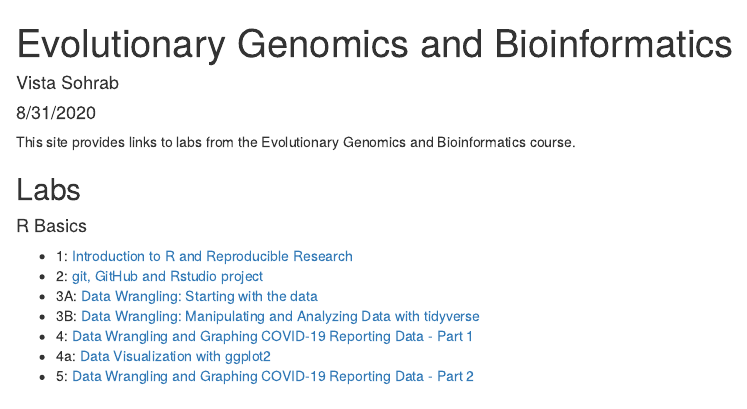
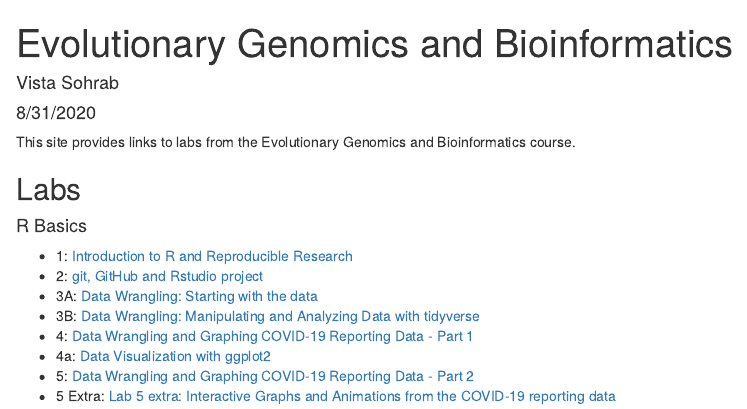
Before and after one commit to VistaSohrab/genomicsBioinfo-course, an R Markdown document (index.Rmd): the page in a window 1100 px wide, from its top. The pictures show the output file index.html that the author committed with the source, opened offline.

Commit message:
Update index file

```diff
--- a/index.Rmd
+++ b/index.Rmd
@@ -23,3 +23,4 @@ This site provides links to labs from the Evolutionary Genomics and Bioinformati
 * 4: [Data Wrangling and Graphing COVID-19 Reporting Data - Part 1](lab4_VistaSohrab.html)
 * 4a: [Data Visualization with ggplot2](lab4a_VistaSohrab.html)
 * 5: [Data Wrangling and Graphing COVID-19 Reporting Data - Part 2](lab5_VistaSohrab.html)
+* 5 Extra: [Lab 5 extra: Interactive Graphs and Animations from the COVID-19 reporting data](lab5Extra_VistaSohrab.html)
```
Also changed, not shown: index.html.
